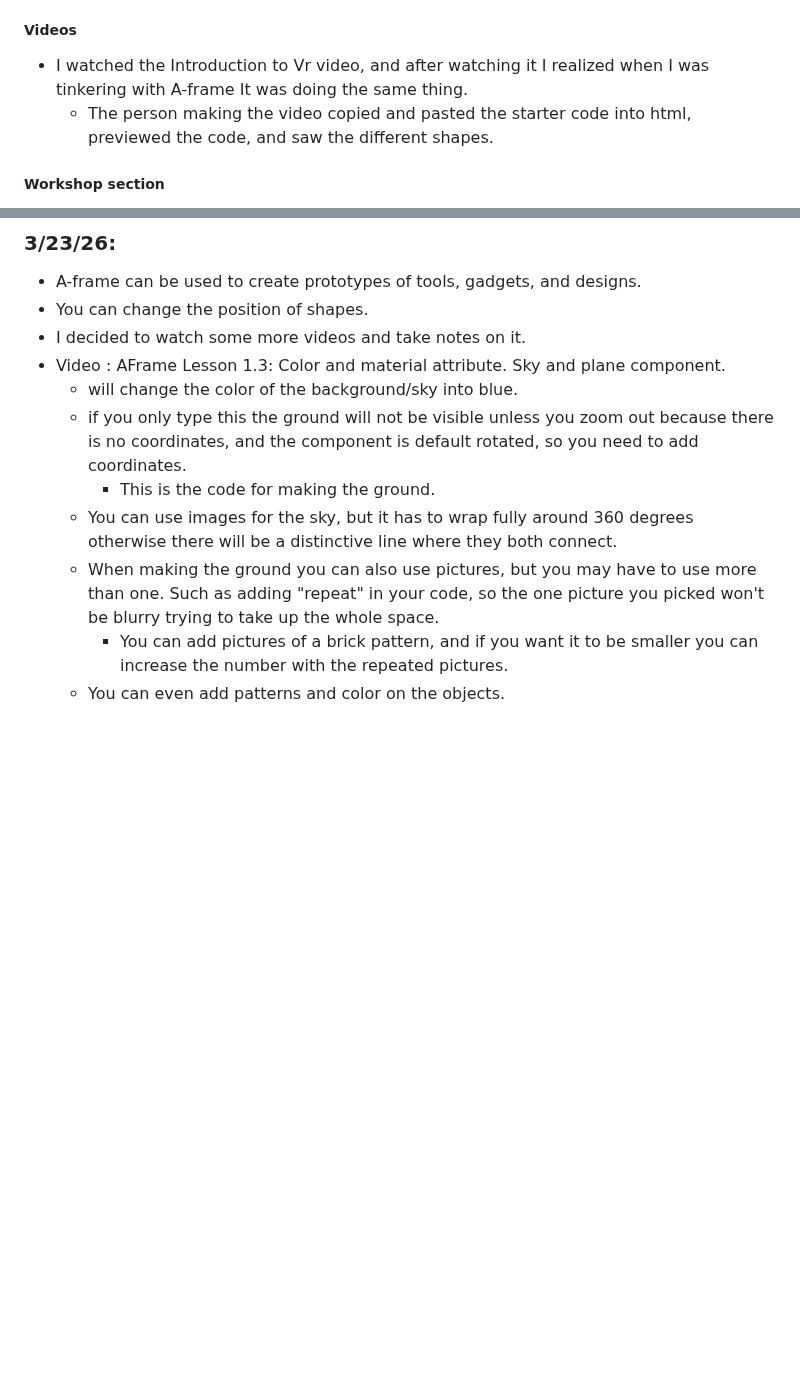
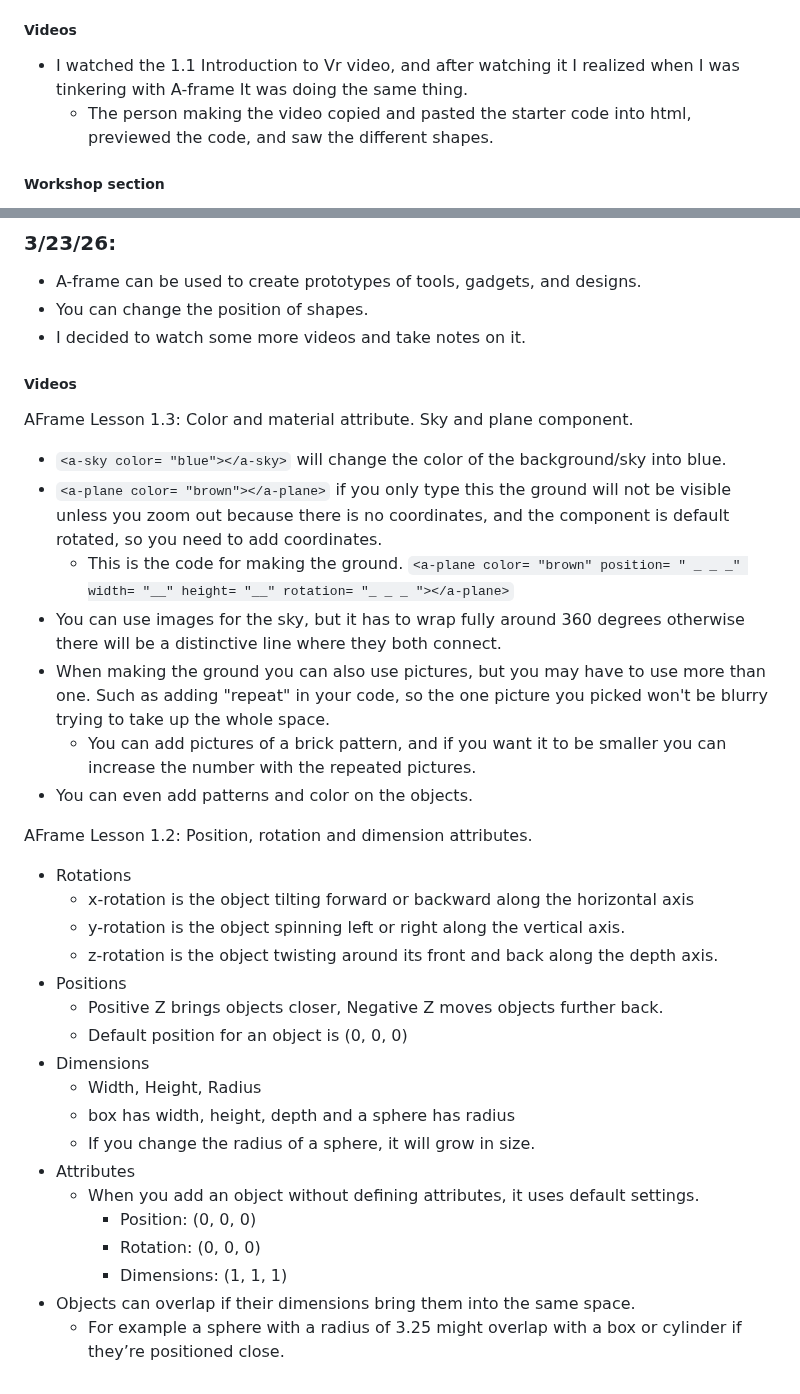
Before and after one commit to jasminas6389/sep10-freedom-project, a Markdown page: tool/learning-log.md, 2 parts joined by grey strips. GitHub-like rendering; blank space fills up the shorter version.

Commit message:
video 1.2

```diff
--- a/tool/learning-log.md
+++ b/tool/learning-log.md
@@ -14,7 +14,7 @@
 * I was reading the introduction documentation when there was a lot of words I didn't understand.
     * In the components section there are geometries, materials, lights, animations, models, raycasters, shadows, positional audio, and text components that can be used.
 ##### Videos
-* I watched the Introduction to Vr video, and after watching it I realized when I was tinkering with A-frame It was doing the same thing.
+* I watched the 1.1 Introduction to Vr video, and after watching it I realized when I was tinkering with A-frame It was doing the same thing.
     * The person making the video copied and pasted the starter code into html, previewed the code, and saw the different shapes.
 
 ##### Workshop section
@@ -29,14 +29,37 @@
 * A-frame can be used to create prototypes of tools, gadgets, and designs.
 * You can change the position of shapes.
 * I decided to watch some more videos and take notes on it.
-* Video : AFrame Lesson 1.3: Color and material attribute. Sky and plane component.
-    * <a-sky color= "blue"></a-sky> will change the color of the background/sky into blue.
-    * <a-plane color= "brown"></a-plane> if you only type this the ground will not be visible unless you zoom out because there is no coordinates, and the component is default rotated, so you need to add coordinates.
-        * This is the code for making the ground. <a-plane color= "brown" position= " _ _ _" width= "__" height= "__" rotation= "_ _ _ "></a-plane>
-    * You can use images for the sky, but it has to wrap fully around 360 degrees otherwise there will be a distinctive line where they both connect.
-    * When making the ground you can also use pictures, but you may have to use more than one. Such as adding "repeat" in your code, so the one picture you picked won't be blurry trying to take up the whole space.
-        * You can add pictures of a brick pattern, and if you want it to be smaller you can increase the number with the repeated pictures.
-    * You can even add patterns and color on the objects.
+##### Videos
+AFrame Lesson 1.3: Color and material attribute. Sky and plane component.
+* `<a-sky color= "blue"></a-sky>` will change the color of the background/sky into blue.
+* `<a-plane color= "brown"></a-plane>` if you only type this the ground will not be visible unless you zoom out because there is no coordinates, and the component is default rotated, so you need to add coordinates.
+     * This is the code for making the ground. `<a-plane color= "brown" position= " _ _ _" width= "__" height= "__" rotation= "_ _ _ "></a-plane>`
+ * You can use images for the sky, but it has to wrap fully around 360 degrees otherwise there will be a distinctive line where they both connect.
+ * When making the ground you can also use pictures, but you may have to use more than one. Such as adding "repeat" in your code, so the one picture you picked won't be blurry trying to take up the whole space.
+     * You can add pictures of a brick pattern, and if you want it to be smaller you can increase the number with the repeated pictures.
+ * You can even add patterns and color on the objects.
+
+AFrame Lesson 1.2: Position, rotation and dimension attributes.
+* Rotations
+    * x-rotation is the object tilting forward or backward along the horizontal axis
+    * y-rotation is the object spinning left or right along the vertical axis.
+    * z-rotation is the object twisting around its front and back along the depth axis.
+* Positions
+    * Positive Z brings objects closer, Negative Z moves objects further back.
+    * Default position for an object is (0, 0, 0)
+* Dimensions
+    * Width, Height, Radius
+    * box has width, height, depth and a sphere has radius
+    * If you change the radius of a sphere, it will grow in size.
+* Attributes
+    * When you add an object without defining attributes, it uses default settings.
+        * Position: (0, 0, 0)
+        * Rotation: (0, 0, 0)
+        * Dimensions: (1, 1, 1)
+* Objects can overlap if their dimensions bring them into the same space.
+    * For example a sphere with a radius of 3.25 might overlap with a box or cylinder if they’re positioned close.
+
+
 
 
 <!--
```
